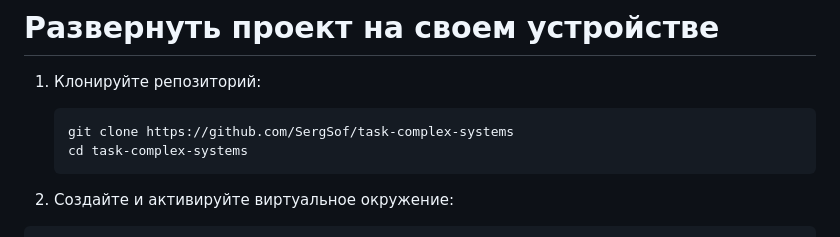
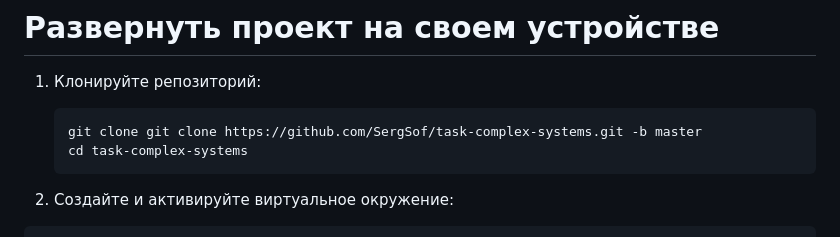
Before and after one commit to SergSof/task-complex-systems, a Markdown page: README.md, the part around the change. Rendered like a GitHub page.

````diff
--- a/README.md
+++ b/README.md
@@ -24,7 +24,7 @@
 
 1. Клонируйте репозиторий:
    ```bash
-   git clone https://github.com/SergSof/task-complex-systems
+   git clone git clone https://github.com/SergSof/task-complex-systems.git -b master
    cd task-complex-systems
    ```
 
````
